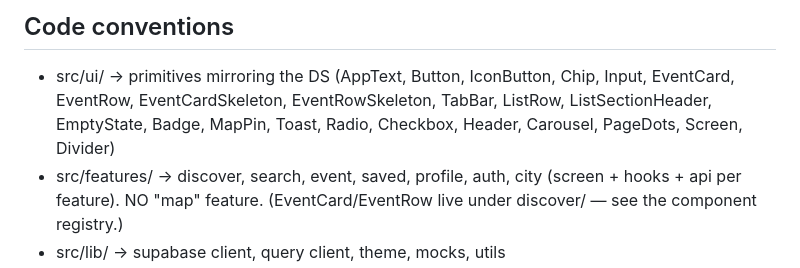
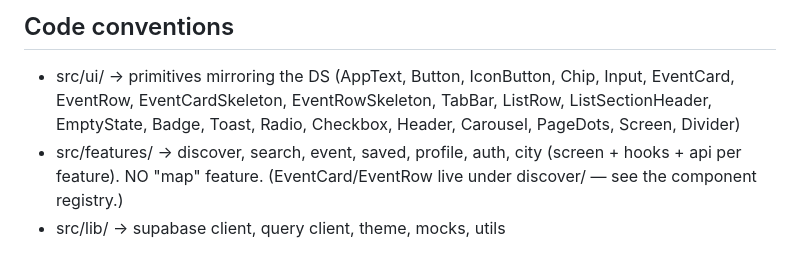
Before and after one commit to aasukhomlinov/ajmo, a Markdown page: CLAUDE.md, the part around the change. Drawn GitHub-style.

```diff
--- a/CLAUDE.md
+++ b/CLAUDE.md
@@ -94,7 +94,7 @@ Figma files (TWO):
 ## Code conventions
 - src/ui/        → primitives mirroring the DS (AppText, Button, IconButton,
   Chip, Input, EventCard, EventRow, EventCardSkeleton, EventRowSkeleton,
-  TabBar, ListRow, ListSectionHeader, EmptyState, Badge, MapPin, Toast, Radio,
+  TabBar, ListRow, ListSectionHeader, EmptyState, Badge, Toast, Radio,
   Checkbox, Header, Carousel, PageDots, Screen, Divider)
 - src/features/  → discover, search, event, saved, profile, auth, city
   (screen + hooks + api per feature). NO "map" feature.
```
Also changed, not shown: .claude/rules/figma-design-system.md (+18 -0 lines).
